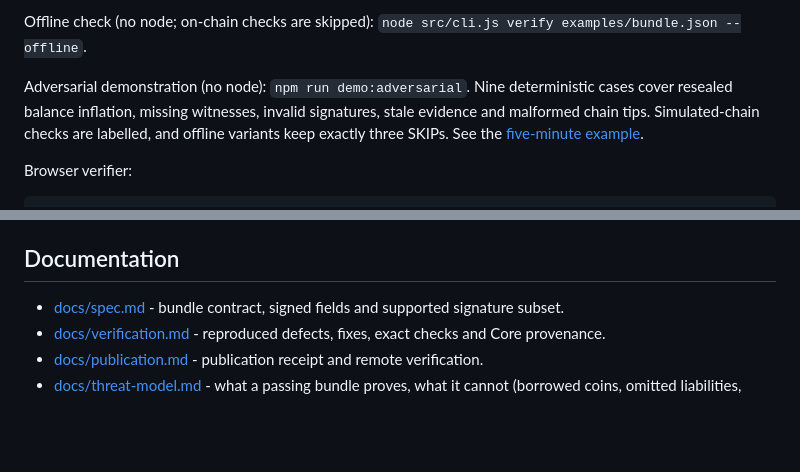
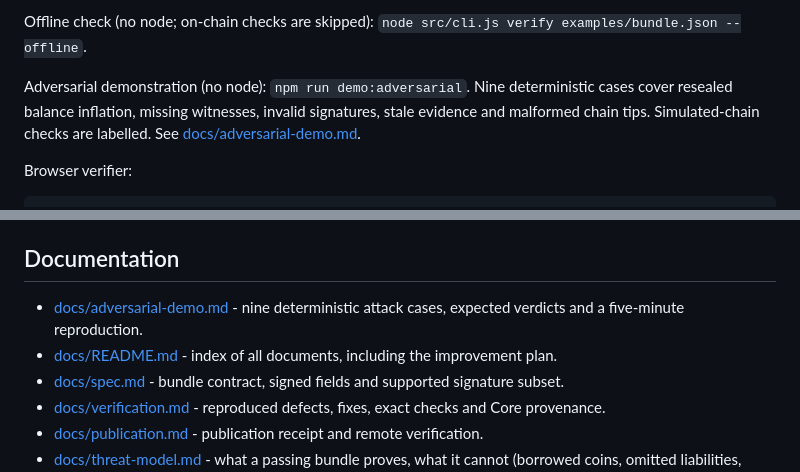
Before and after one commit to RahilBhavan/treasury-proof-of-reserves, a Markdown page: README.md, 2 parts joined by grey strips. Drawn GitHub-style; blank space fills up the shorter version.

Commit message:
Link the adversarial demo and docs index from the README
Co-Authored-By: Claude Sonnet 5.5 <noreply@anthropic.com>

```diff
--- a/README.md
+++ b/README.md
@@ -57,7 +57,7 @@ BITCOIN_BIN_DIR=/path/to/bitcoin-31.1/bin npm run regtest:stop
 
 Offline check (no node; on-chain checks are skipped): `node src/cli.js verify examples/bundle.json --offline`.
 
-Adversarial demonstration (no node): `npm run demo:adversarial`. Nine deterministic cases cover resealed balance inflation, missing witnesses, invalid signatures, stale evidence and malformed chain tips. Simulated-chain checks are labelled, and offline variants keep exactly three SKIPs. See the [five-minute example](docs/adversarial-demo.md).
+Adversarial demonstration (no node): `npm run demo:adversarial`. Nine deterministic cases cover resealed balance inflation, missing witnesses, invalid signatures, stale evidence and malformed chain tips. Simulated-chain checks are labelled. See [docs/adversarial-demo.md](docs/adversarial-demo.md).
 
 Browser verifier:
 
@@ -88,6 +88,8 @@ npm run build:pages                    # builds and checks the bundle, writes _s
 
 ## Documentation
 
+- [docs/adversarial-demo.md](docs/adversarial-demo.md) - nine deterministic attack cases, expected verdicts and a five-minute reproduction.
+- [docs/README.md](docs/README.md) - index of all documents, including the improvement plan.
 - [docs/spec.md](docs/spec.md) - bundle contract, signed fields and supported signature subset.
 - [docs/verification.md](docs/verification.md) - reproduced defects, fixes, exact checks and Core provenance.
 - [docs/publication.md](docs/publication.md) - publication receipt and remote verification.
```
